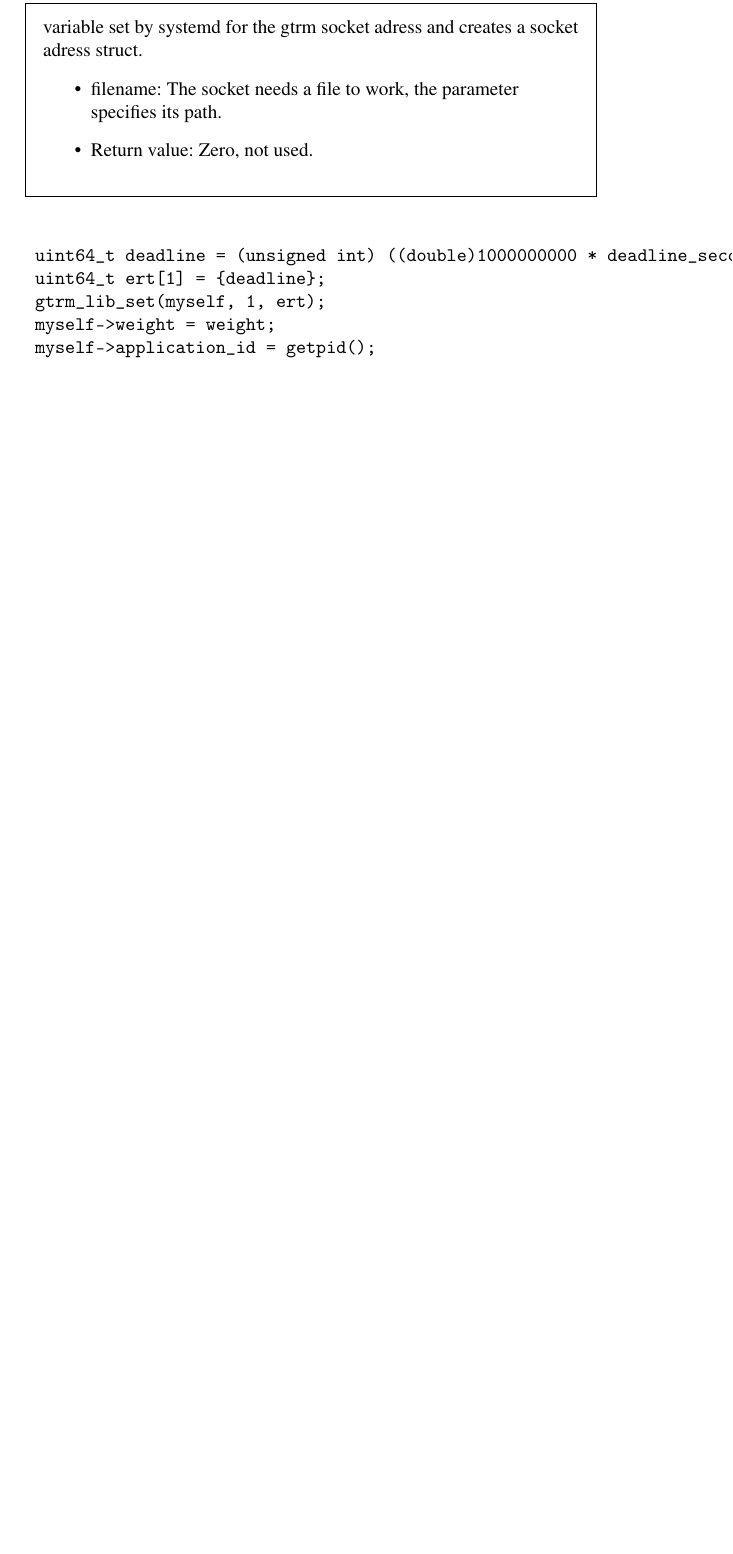
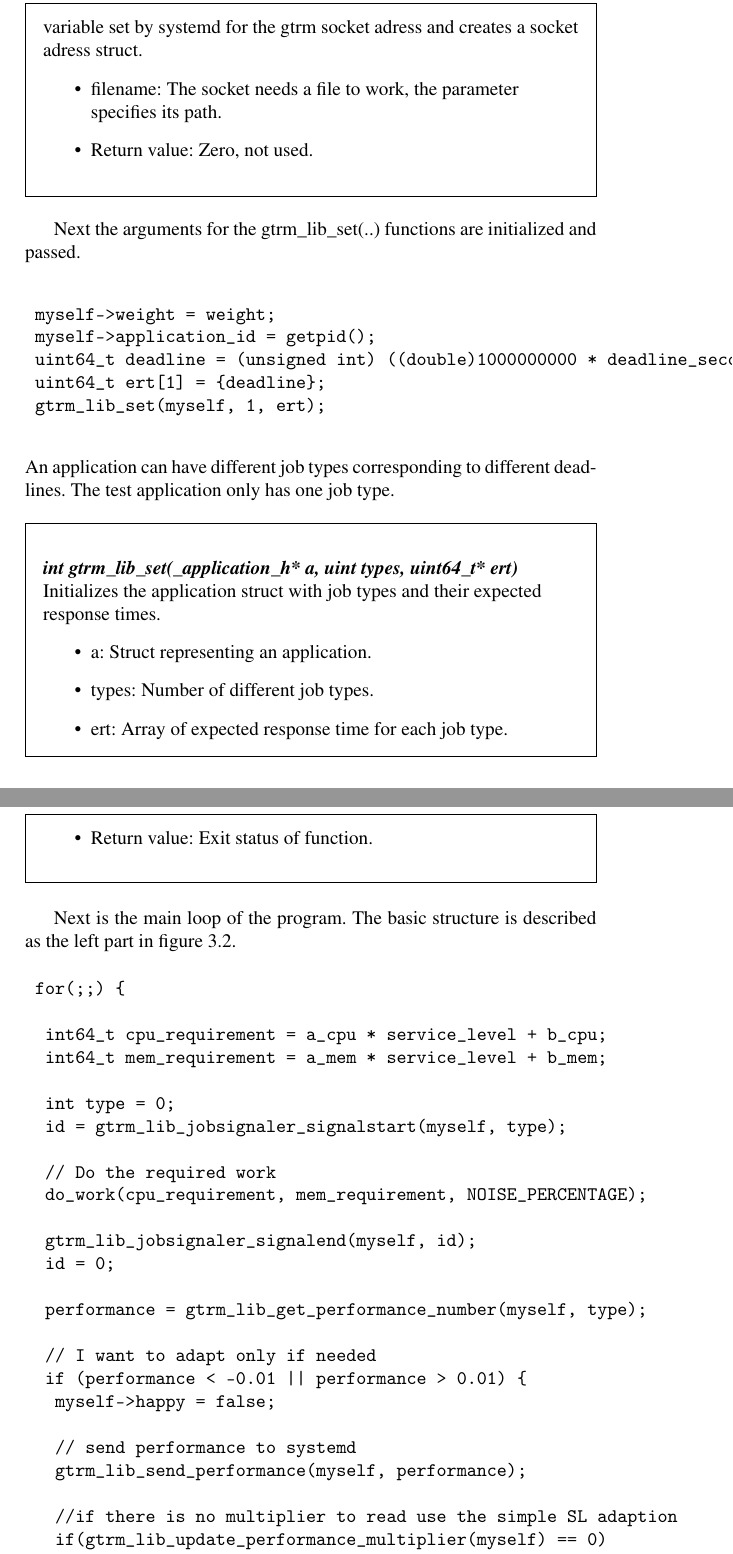
Before and after one commit to Fredrik89/mt, a LaTeX thesis (report/thesis.tex): part of page 43 of 65 before the commit and two parts of pages 43 and 44 of 68 after it, the two joined at a grey line, cut so that both start at the same text, the shorter picture padded with empty space. Compiled offline with pdfLaTeX.

Commit message:
SL update in the application:done

```diff
--- a/report/thesis.tex
+++ b/report/thesis.tex
@@ -1109,19 +1110,59 @@ Create the socket adress and pass it as an argument to gtrm\_lib\_setup\_socket(
 
 
 
-\begin{verbatim}
+Next the arguments for the  	gtrm\_lib\_set(..) functions are initialized and passed.
+\begin{verbatim}
+	myself->weight = weight;
+	myself->application_id = getpid();
 	uint64_t deadline = (unsigned int) ((double)1000000000 * deadline_seconds);
 	uint64_t ert[1] = {deadline};
 	gtrm_lib_set(myself, 1, ert);
-	myself->weight = weight;
-	myself->application_id = getpid();
-
-\end{verbatim}
-
-
-
-
-
-
-
-
+
+\end{verbatim}
+An application can have different job types corresponding to different deadlines. The test application only has one job type.
+
+\begin{framed}
+	\begin{flushleft}
+		\emph{\textbf{{int gtrm\_lib\_set(\_application\_h* a, uint types, uint64\_t* ert)}}}
+		Initializes the application struct with job types and their expected response times.
+		\begin{itemize}
+		\item a: Struct representing an application.
+		\item types: Number of different job types.
+		\item ert: Array of expected response time for each job type.
+		\item Return value: Exit status of function.
+\end{itemize}
+	\end{flushleft}
+\end{framed}
+
+
+
+Next is the main loop of the program. The basic structure is described as the left part in figure \ref{fig:sdiag}.
+
+\begin{verbatim}
+	for(;;) {
+
+		int64_t cpu_requirement = a_cpu * service_level + b_cpu;
+		int64_t mem_requirement = a_mem * service_level + b_mem;
+
+		int type = 0;
+		id = gtrm_lib_jobsignaler_signalstart(myself, type);
+
+		// Do the required work
+		do_work(cpu_requirement, mem_requirement, NOISE_PERCENTAGE);
+
+		gtrm_lib_jobsignaler_signalend(myself, id);
+		id = 0;
+
+		performance = gtrm_lib_get_performance_number(myself, type);
+
+		// I want to adapt only if needed
+		if (performance < -0.01 || performance > 0.01) {
+			myself->happy = false;
+
+			// send performance to systemd
+			gtrm_lib_send_performance(myself, performance);
+
+			//if there is no multiplier to read use the simple SL adaption
+			if(gtrm_lib_update_performance_multiplier(myself) == 0)
+				service_level+= epsilon*service_level*(myself->performance_multiplier-1);
+			else
```
Also changed, not shown: report/thesis.tex (68 more changed lines).
